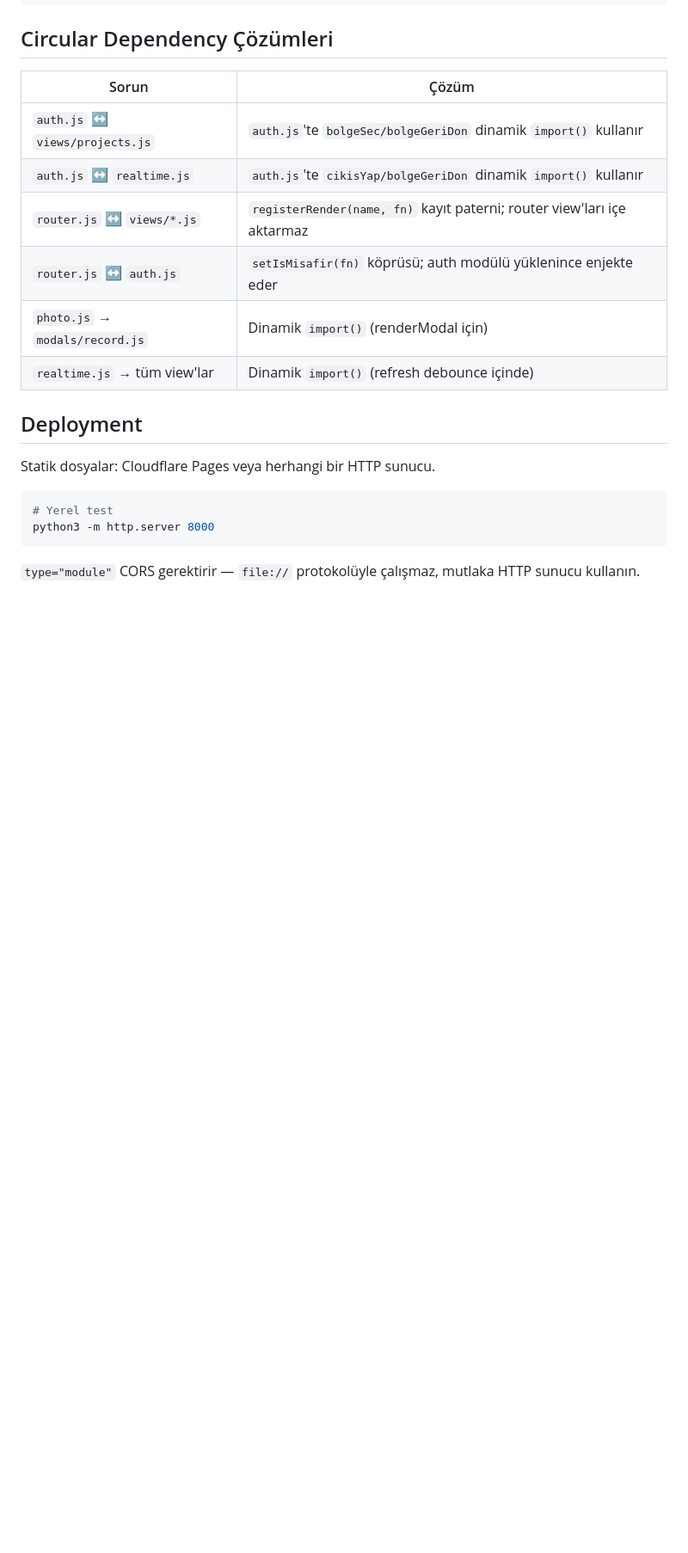
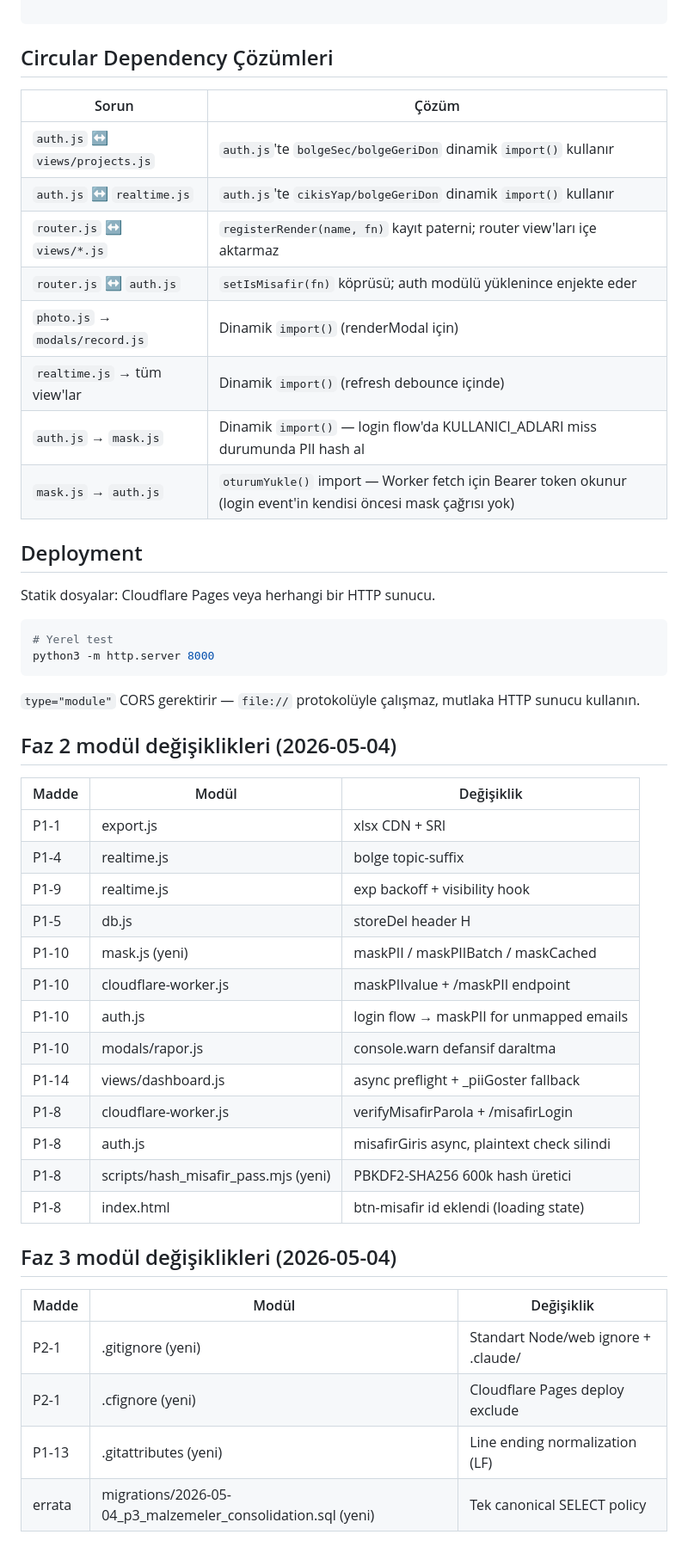
Before and after one commit to Eng-Toker/asel, a Markdown page: MODULES.md, the part around one of its changes. Shown at 86% size. GitHub-like rendering; blank space fills up the shorter version.

````diff
--- a/MODULES.md
+++ b/MODULES.md
@@ -74,6 +94,8 @@ asel/
 | `router.js` ↔ `auth.js` | `setIsMisafir(fn)` köprüsü; auth modülü yüklenince enjekte eder |
 | `photo.js` → `modals/record.js` | Dinamik `import()` (renderModal için) |
 | `realtime.js` → tüm view'lar | Dinamik `import()` (refresh debounce içinde) |
+| `auth.js` → `mask.js` | Dinamik `import()` — login flow'da KULLANICI_ADLARI miss durumunda PII hash al |
+| `mask.js` → `auth.js` | `oturumYukle()` import — Worker fetch için Bearer token okunur (login event'in kendisi öncesi mask çağrısı yok) |
 
 ## Deployment
 
@@ -85,3 +107,30 @@ python3 -m http.server 8000
 ```
 
 `type="module"` CORS gerektirir — `file://` protokolüyle çalışmaz, mutlaka HTTP sunucu kullanın.
+
+## Faz 2 modül değişiklikleri (2026-05-04)
+
+| Madde | Modül | Değişiklik |
+|---|---|---|
+| P1-1  | export.js                  | xlsx CDN + SRI |
+| P1-4  | realtime.js                | bolge topic-suffix |
+| P1-9  | realtime.js                | exp backoff + visibility hook |
+| P1-5  | db.js                      | storeDel header H |
+| P1-10 | mask.js (yeni)             | maskPII / maskPIIBatch / maskCached |
+| P1-10 | cloudflare-worker.js       | maskPIIvalue + /maskPII endpoint |
+| P1-10 | auth.js                    | login flow → maskPII for unmapped emails |
+| P1-10 | modals/rapor.js            | console.warn defansif daraltma |
+| P1-14 | views/dashboard.js         | async preflight + _piiGoster fallback |
+| P1-8  | cloudflare-worker.js       | verifyMisafirParola + /misafirLogin |
+| P1-8  | auth.js                    | misafirGiris async, plaintext check silindi |
+| P1-8  | scripts/hash_misafir_pass.mjs (yeni) | PBKDF2-SHA256 600k hash üretici |
+| P1-8  | index.html                 | btn-misafir id eklendi (loading state) |
+
+## Faz 3 modül değişiklikleri (2026-05-04)
+
+| Madde | Modül | Değişiklik |
+|---|---|---|
+| P2-1  | .gitignore (yeni)          | Standart Node/web ignore + .claude/ |
+| P2-1  | .cfignore (yeni)           | Cloudflare Pages deploy exclude |
+| P1-13 | .gitattributes (yeni)      | Line ending normalization (LF) |
+| errata | migrations/2026-05-04_p3_malzemeler_consolidation.sql (yeni) | Tek canonical SELECT policy |
````
Also changed, not shown: other parts of MODULES.md (+21 -1 lines), AUDIT_FINAL.md (+27 -0 lines).
